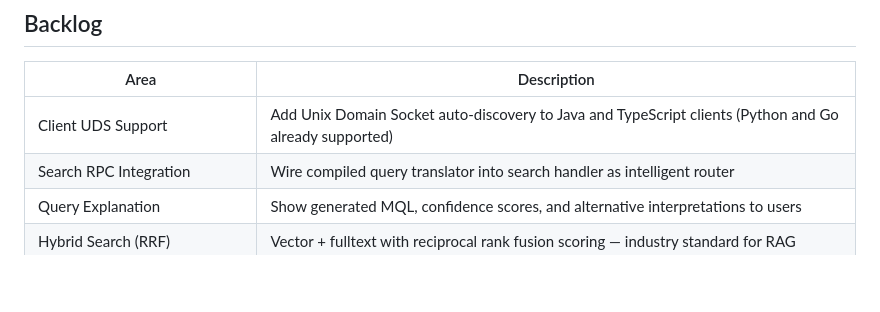
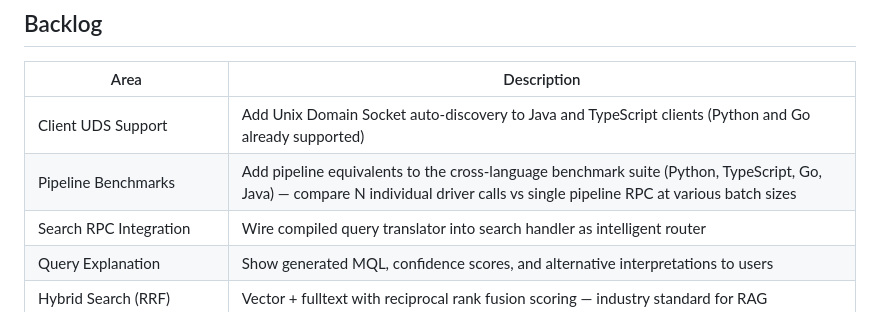
Before and after one commit to mongodb-labs/mongocore, a Markdown page: docs/roadmap.md, the part around the change. Drawn GitHub-style; blank space fills up the shorter version.

Commit message:
docs: add pipeline benchmarks to backlog
Cross-language benchmark suite should include pipeline vs individual
RPCs comparison at various batch sizes.

Co-Authored-By: Claude Opus 4.6 (1M context) <noreply@anthropic.com>

```diff
--- a/docs/roadmap.md
+++ b/docs/roadmap.md
@@ -121,6 +121,7 @@
 | Area | Description |
 |------|-------------|
 | Client UDS Support | Add Unix Domain Socket auto-discovery to Java and TypeScript clients (Python and Go already supported) |
+| Pipeline Benchmarks | Add pipeline equivalents to the cross-language benchmark suite (Python, TypeScript, Go, Java) — compare N individual driver calls vs single pipeline RPC at various batch sizes |
 | Search RPC Integration | Wire compiled query translator into search handler as intelligent router |
 | Query Explanation | Show generated MQL, confidence scores, and alternative interpretations to users |
 | Hybrid Search (RRF) | Vector + fulltext with reciprocal rank fusion scoring — industry standard for RAG |
```
